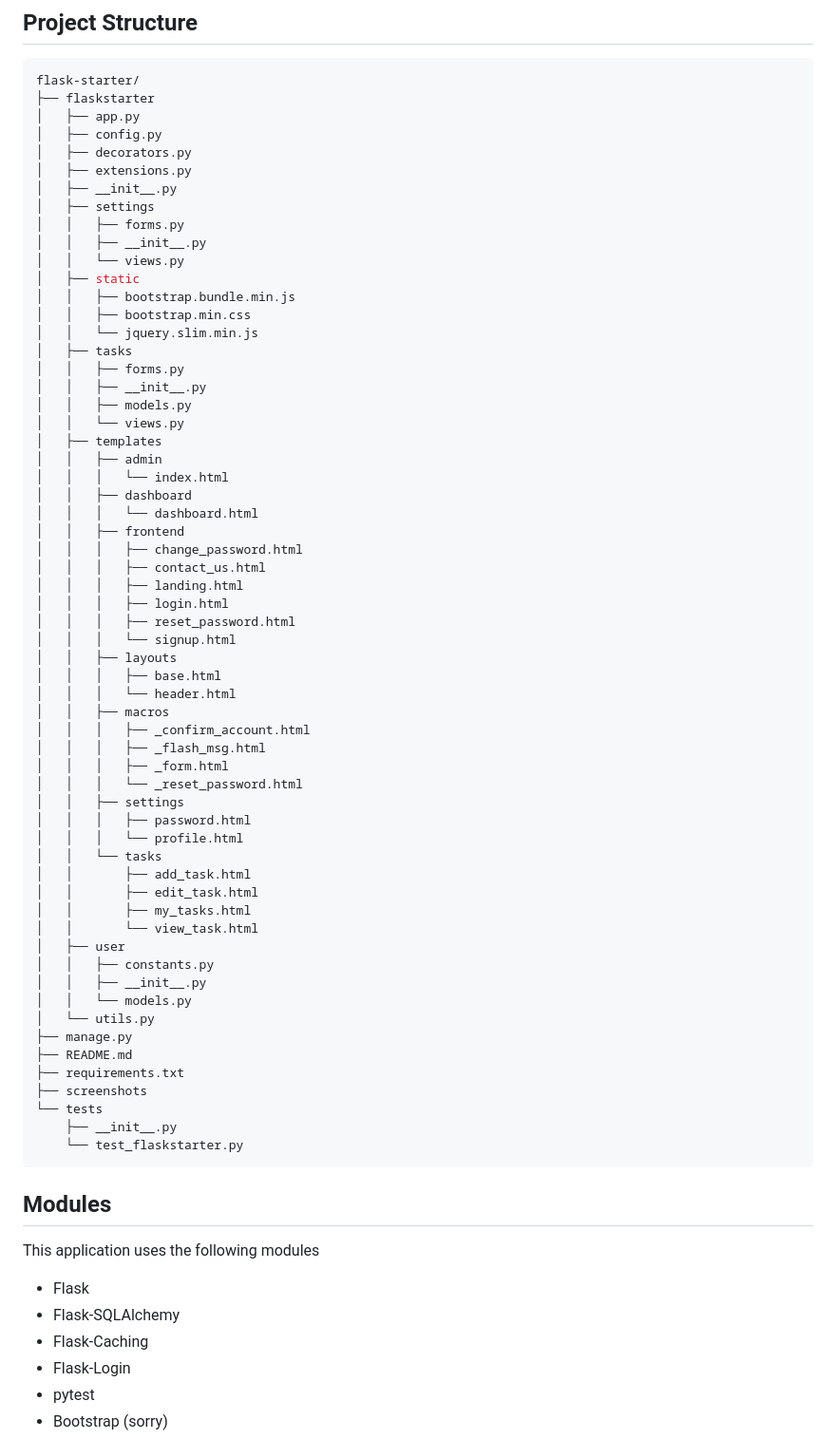
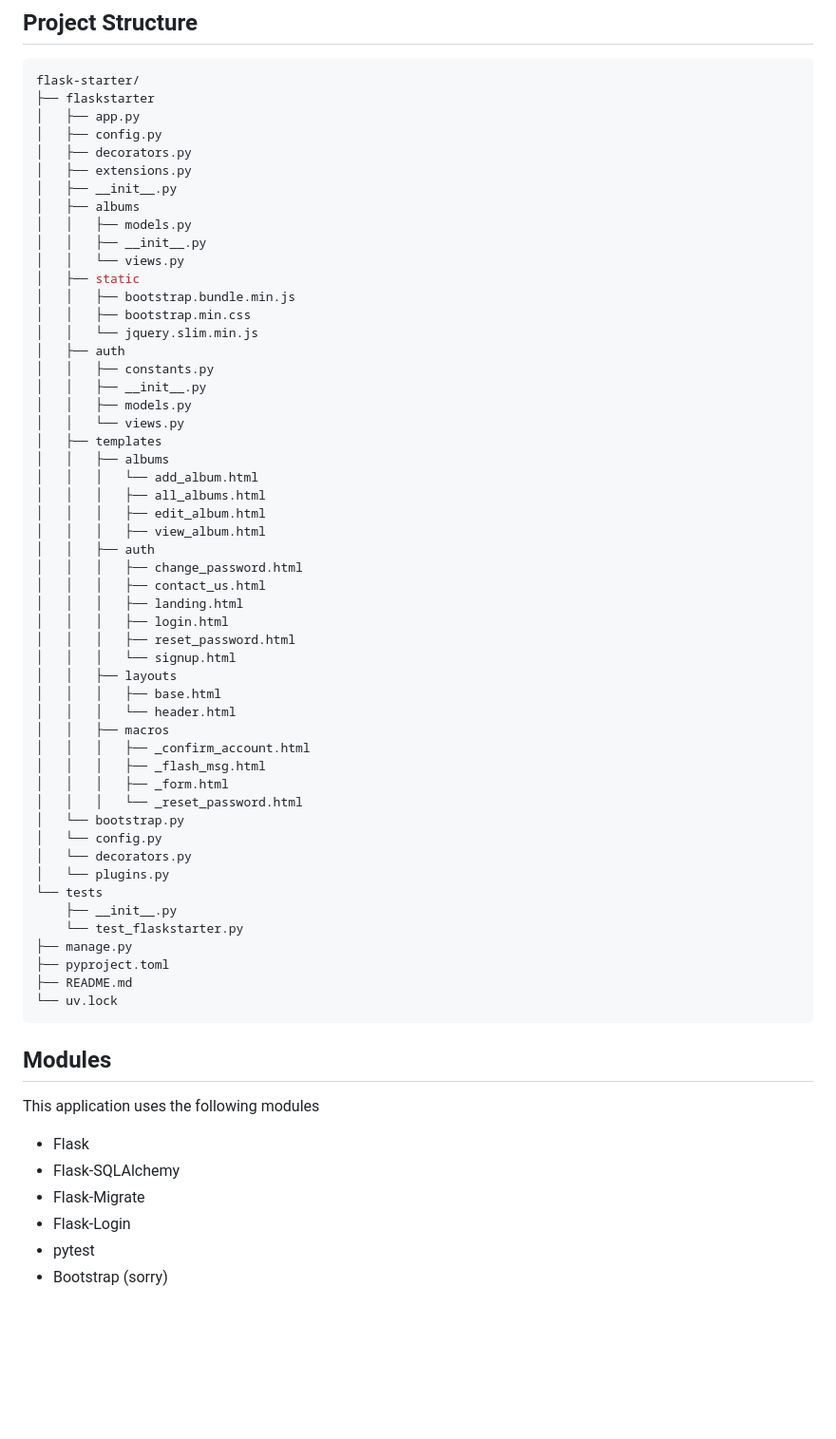
Before and after one commit to daslef/flask-starter, a Markdown page: README.md, the part around one of its changes. Shown at 95% size. GitHub-like rendering; blank space fills up the shorter version.

Commit message:
fix: readme

````diff
--- a/README.md
+++ b/README.md
@@ -100,25 +76,26 @@ flask-starter/
 │   ├── decorators.py
 │   ├── extensions.py
 │   ├── __init__.py
-│   ├── settings
-│   │   ├── forms.py
+│   ├── albums
+│   │   ├── models.py
 │   │   ├── __init__.py
 │   │   └── views.py
 │   ├── static
 │   │   ├── bootstrap.bundle.min.js
 │   │   ├── bootstrap.min.css
 │   │   └── jquery.slim.min.js
-│   ├── tasks
-│   │   ├── forms.py
+│   ├── auth
+│   │   ├── constants.py
 │   │   ├── __init__.py
 │   │   ├── models.py
 │   │   └── views.py
 │   ├── templates
-│   │   ├── admin
-│   │   │   └── index.html
-│   │   ├── dashboard
-│   │   │   └── dashboard.html
-│   │   ├── frontend
+│   │   ├── albums
+│   │   │   └── add_album.html
+│   │   │   ├── all_albums.html
+│   │   │   ├── edit_album.html
+│   │   │   ├── view_album.html
+│   │   ├── auth
 │   │   │   ├── change_password.html
 │   │   │   ├── contact_us.html
 │   │   │   ├── landing.html
@@ -133,26 +110,17 @@ flask-starter/
 │   │   │   ├── _flash_msg.html
 │   │   │   ├── _form.html
 │   │   │   └── _reset_password.html
-│   │   ├── settings
-│   │   │   ├── password.html
-│   │   │   └── profile.html
-│   │   └── tasks
-│   │       ├── add_task.html
-│   │       ├── edit_task.html
-│   │       ├── my_tasks.html
-│   │       └── view_task.html
-│   ├── user
-│   │   ├── constants.py
-│   │   ├── __init__.py
-│   │   └── models.py
-│   └── utils.py
-├── manage.py
-├── README.md
-├── requirements.txt
-├── screenshots
+│   └── bootstrap.py
+│   └── config.py
+│   └── decorators.py
+│   └── plugins.py
 └── tests
     ├── __init__.py
     └── test_flaskstarter.py
+├── manage.py
+├── pyproject.toml
+├── README.md
+└── uv.lock
 ```
 
 
@@ -162,7 +130,7 @@ This application uses the following modules
 
  - Flask
  - Flask-SQLAlchemy
- - Flask-Caching
+ - Flask-Migrate
  - Flask-Login
  - pytest
  - Bootstrap (sorry)
````
Also changed, not shown: other parts of README.md (+14 -38 lines).
